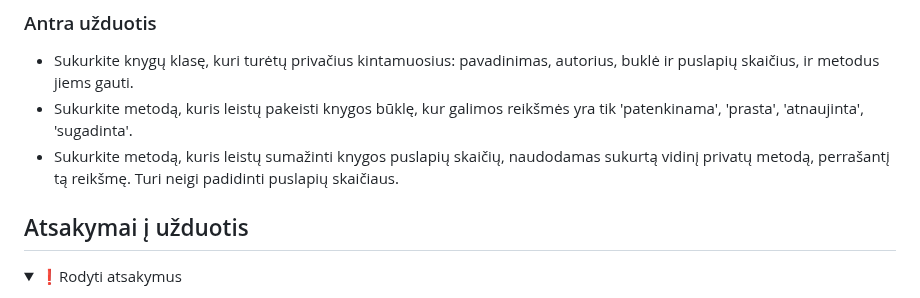
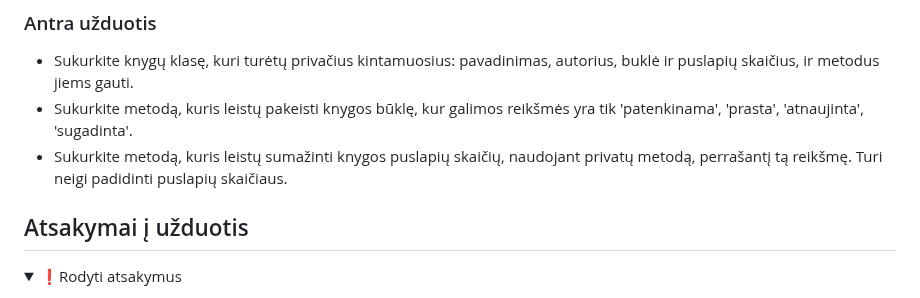
Before and after one commit to infohata/course-python-basic, a Markdown page: 05_objekinio_programavimo_principai/02_inkapsuliacija.md, the part around the change. Drawn GitHub-style; folded sections open.

Commit message:
typo in 5-2 task 2

```diff
--- a/05_objekinio_programavimo_principai/02_inkapsuliacija.md
+++ b/05_objekinio_programavimo_principai/02_inkapsuliacija.md
@@ -72,7 +72,7 @@ print(trecias_automobilis.gauti_spalva()) # raudona
 
 - Sukurkite knygų klasę, kuri turėtų privačius kintamuosius: pavadinimas, autorius, buklė ir puslapių skaičius, ir metodus jiems gauti.
 - Sukurkite metodą, kuris leistų pakeisti knygos būklę, kur galimos reikšmės yra tik 'patenkinama', 'prasta', 'atnaujinta', 'sugadinta'.
-- Sukurkite metodą, kuris leistų sumažinti knygos puslapių skaičių, naudodamas sukurtą vidinį privatų metodą, perrašantį tą reikšmę. Turi neigi padidinti puslapių skaičiaus.
+- Sukurkite metodą, kuris leistų sumažinti knygos puslapių skaičių, naudojant privatų metodą, perrašantį tą reikšmę. Turi neigi padidinti puslapių skaičiaus.
 
 ## Atsakymai į užduotis
 
```
